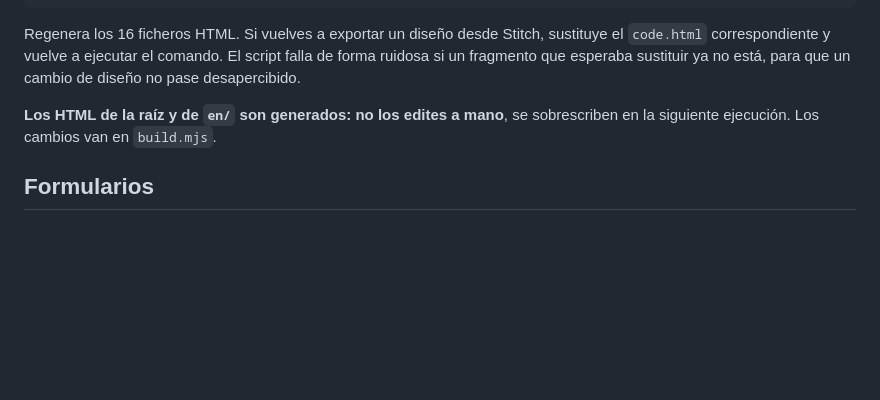
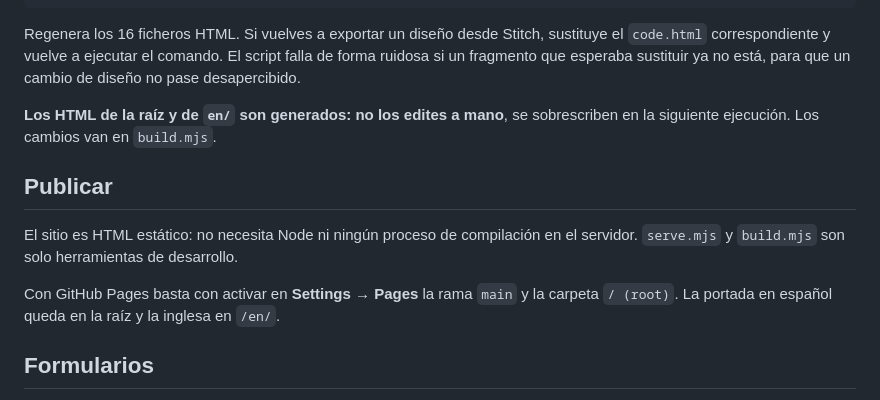
Before and after one commit to made4webs/hermanos_moreno_3, a Markdown page: README.md, the part around the change. Rendered like a GitHub page; blank space fills up the shorter version.

Commit message:
Documenta cómo publicar el sitio en GitHub Pages
Co-Authored-By: Claude Opus 5 <noreply@anthropic.com>

```diff
--- a/README.md
+++ b/README.md
@@ -50,6 +50,14 @@ un cambio de diseño no pase desapercibido.
 **Los HTML de la raíz y de `en/` son generados: no los edites a mano**, se
 sobrescriben en la siguiente ejecución. Los cambios van en `build.mjs`.
 
+## Publicar
+
+El sitio es HTML estático: no necesita Node ni ningún proceso de compilación en el
+servidor. `serve.mjs` y `build.mjs` son solo herramientas de desarrollo.
+
+Con GitHub Pages basta con activar en **Settings → Pages** la rama `main` y la
+carpeta `/ (root)`. La portada en español queda en la raíz y la inglesa en `/en/`.
+
 ## Formularios
 
 No hay servidor detrás, así que los dos formularios (reserva y mensaje) validan los
```
